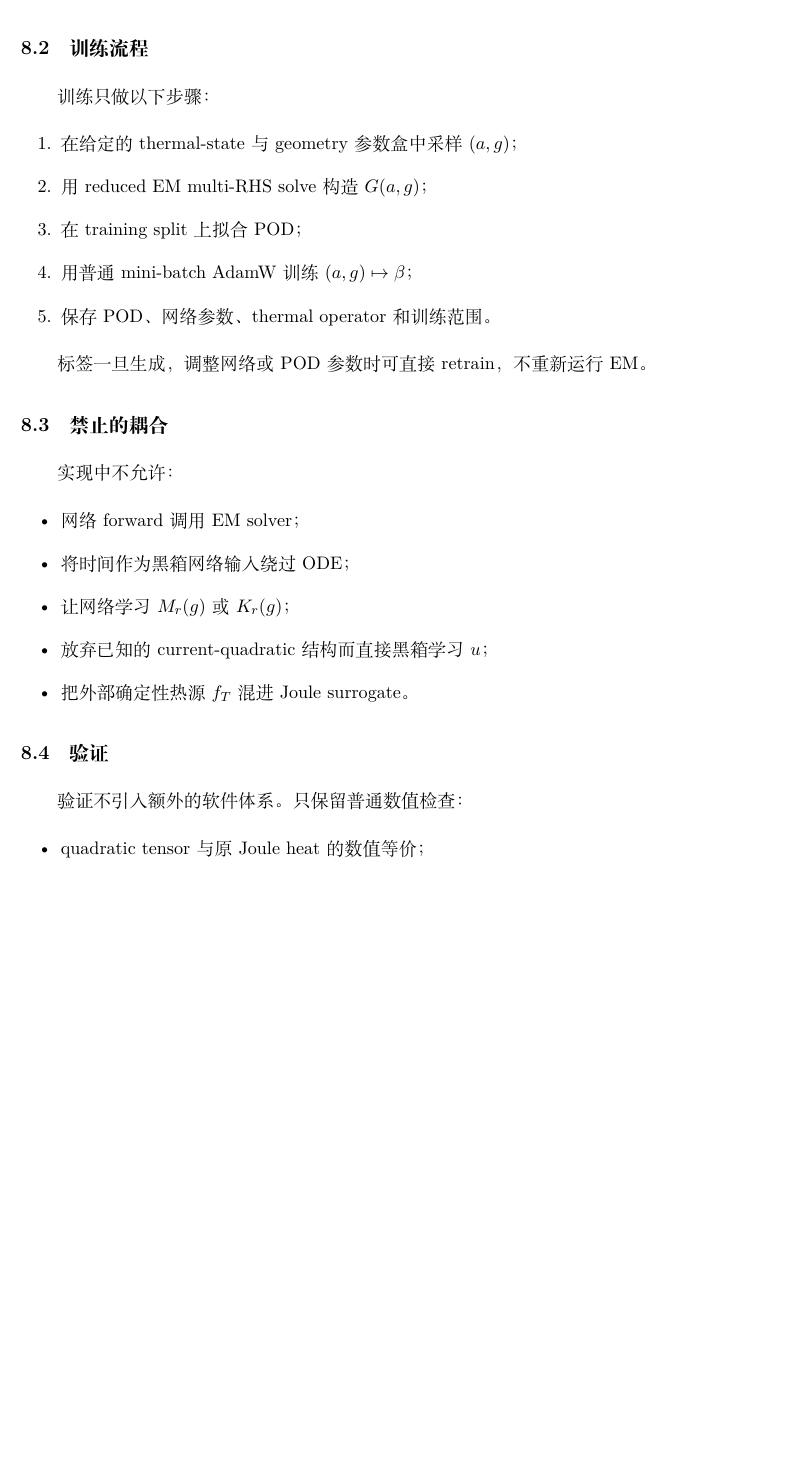
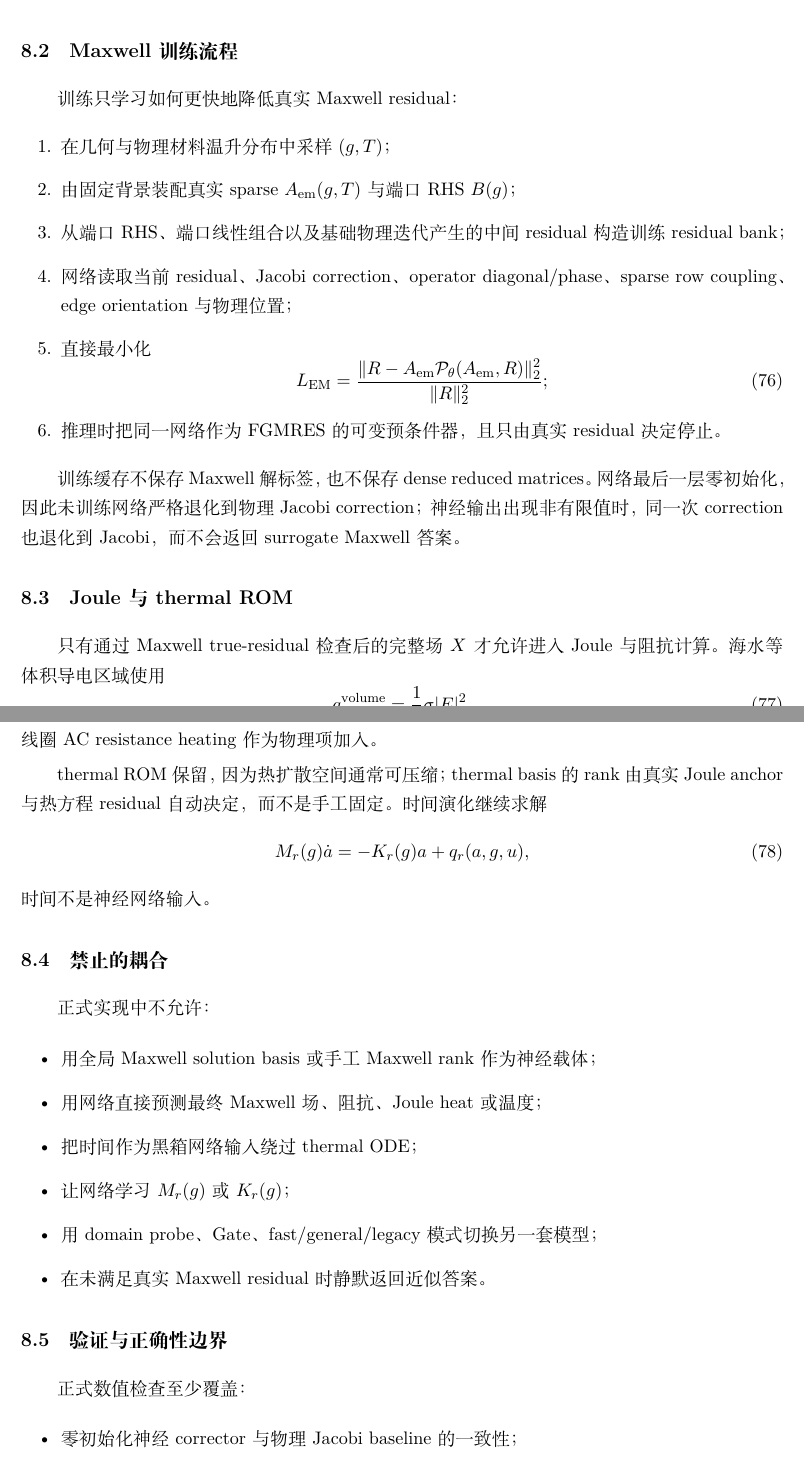
Before and after one commit to AliceThunder/SDFMPNEO, a LaTeX document (docs/neural_electrothermal_rom/main.tex, which reads docs/neural_electrothermal_rom/sections/09_implementation_plan.tex): part of page 17 of 21 before the commit and two parts of pages 17 and 18 of 22 after it, the two joined at a grey line, cut so that both start at the same text, the shorter picture padded with empty space. Compiled offline with XeLaTeX.

Commit message:
Align implementation plan with full-space neural FGMRES

```diff
--- a/docs/neural_electrothermal_rom/sections/09_implementation_plan.tex
+++ b/docs/neural_electrothermal_rom/sections/09_implementation_plan.tex
@@ -23,30 +31,48 @@ sdfmpneo/electrothermal_tensor/
 \end{verbatim}
+历史研究模块可以保留用于追溯，但不得由顶层 API、\texttt{run.py} 或正式 CLI 自动切换成另一条模型路线。
 
-\subsection{训练流程}
-训练只做以下步骤：
+\subsection{Maxwell 训练流程}
+训练只学习如何更快地降低真实 Maxwell residual：
 \begin{enumerate}
-  \item 在给定的 thermal-state 与 geometry 参数盒中采样 $(a,g)$；
-  \item 用 reduced EM multi-RHS solve 构造 $G(a,g)$；
-  \item 在 training split 上拟合 POD；
-  \item 用普通 mini-batch AdamW 训练 $(a,g)\mapsto\beta$；
-  \item 保存 POD、网络参数、thermal operator 和训练范围。
+  \item 在几何与物理材料温升分布中采样 $(g,T)$；
+  \item 由固定背景装配真实 sparse $A_{\rm em}(g,T)$ 与端口 RHS $B(g)$；
+  \item 从端口 RHS、端口线性组合以及基础物理迭代产生的中间 residual 构造训练 residual bank；
+  \item 网络读取当前 residual、Jacobi correction、operator diagonal/phase、sparse row coupling、edge orientation 与物理位置；
+  \item 直接最小化
+  \begin{equation}
+    L_{\rm EM}=\frac{\lVert R-A_{\rm em}\mathcal P_\theta(A_{\rm em},R)\rVert_2^2}{\lVert R\rVert_2^2};
+  \end{equation}
+  \item 推理时把同一网络作为 FGMRES 的可变预条件器，且只由真实 residual 决定停止。
 \end{enumerate}
 
-标签一旦生成，调整网络或 POD 参数时可直接 retrain，不重新运行 EM。
+训练缓存不保存 Maxwell 解标签，也不保存 dense reduced matrices。网络最后一层零初始化，因此未训练网络严格退化到物理 Jacobi correction；神经输出出现非有限值时，同一次 correction 也退化到 Jacobi，而不会返回 surrogate Maxwell 答案。
+
+\subsection{Joule 与 thermal ROM}
+只有通过 Maxwell true-residual 检查后的完整场 $X$ 才允许进入 Joule 与阻抗计算。海水等体积导电区域使用
+\begin{equation}
+ q^{\rm volume}=\frac12\sigma |E|^2,
+\end{equation}
+线圈 AC resistance heating 作为物理项加入。
+
+thermal ROM 保留，因为热扩散空间通常可压缩；thermal basis 的 rank 由真实 Joule anchor 与热方程 residual 自动决定，而不是手工固定。时间演化继续求解
+\begin{equation}
+ M_r(g)\dot a=-K_r(g)a+q_r(a,g,u),
+\end{equation}
+时间不是神经网络输入。
 
 \subsection{禁止的耦合}
-实现中不允许：
+正式实现中不允许：
 \begin{itemize}
-  \item 网络 forward 调用 EM solver；
-  \item 将时间作为黑箱网络输入绕过 ODE；
+  \item 用全局 Maxwell solution basis 或手工 Maxwell rank 作为神经载体；
+  \item 用网络直接预测最终 Maxwell 场、阻抗、Joule heat 或温度；
+  \item 把时间作为黑箱网络输入绕过 thermal ODE；
   \item 让网络学习 $M_r(g)$ 或 $K_r(g)$；
-  \item 放弃已知的 current-quadratic 结构而直接黑箱学习 $u$；
-  \item 把外部确定性热源 $f_T$ 混进 Joule surrogate。
+  \item 用 domain probe、Gate、fast/general/legacy 模式切换另一套模型；
+  \item 在未满足真实 Maxwell residual 时静默返回近似答案。
 \end{itemize}
 
-\subsection{验证}
-验证不引入额外的软件体系。只保留普通数值检查：
+\subsection{验证与正确性边界}
+正式数值检查至少覆盖：
 \begin{itemize}
-  \item quadratic tensor 与原 Joule heat 的数值等价；
-  \item validation/test split 上的 tensor/heat-source 误差；
-  \item 若需要，对典型工况比较 neural ODE 与原 reduced electrothermal ODE 的轨迹。
+  \item 零初始化神经 corrector 与物理 Jacobi baseline 的一致性；
+  \item 非有限神经输出不会污染最终物理解；
```
Also changed, not shown: docs/neural_electrothermal_rom/sections/09_implementation_plan.tex (45 more changed lines).
